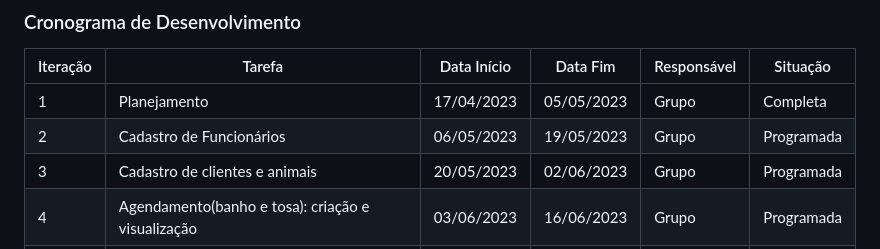
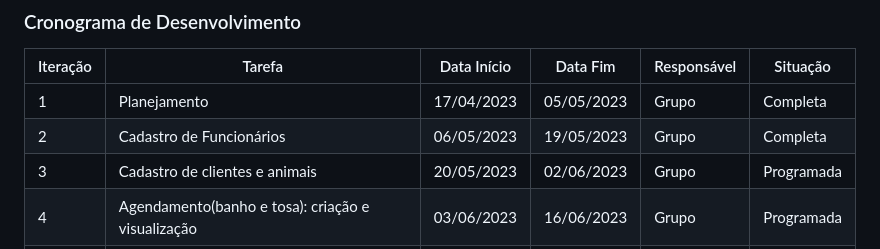
Before and after one commit to Guilherme-Abraao/API-pet-shop, a Markdown page: README.md, the part around the change. GitHub-like rendering.

Commit message:
Atualização da sprint 2:memo:.

```diff
--- a/README.md
+++ b/README.md
@@ -78,7 +78,7 @@ Heroku
 |Iteração|Tarefa|Data Início|Data Fim|Responsável|Situação|
 |---|---|---|---|---|---|
 |1|Planejamento|17/04/2023|05/05/2023|Grupo|Completa|
-|2|Cadastro de Funcionários|06/05/2023|19/05/2023|Grupo|Programada|
+|2|Cadastro de Funcionários|06/05/2023|19/05/2023|Grupo|Completa|
 |3|Cadastro de clientes e animais|20/05/2023|02/06/2023|Grupo|Programada|
 |4|Agendamento(banho e tosa): criação e visualização|03/06/2023|16/06/2023|Grupo|Programada|
 |5|Agendamento(banho e tosa): edição e cancelamento|17/06/2023|30/06/2023|Grupo|Programada|
```
